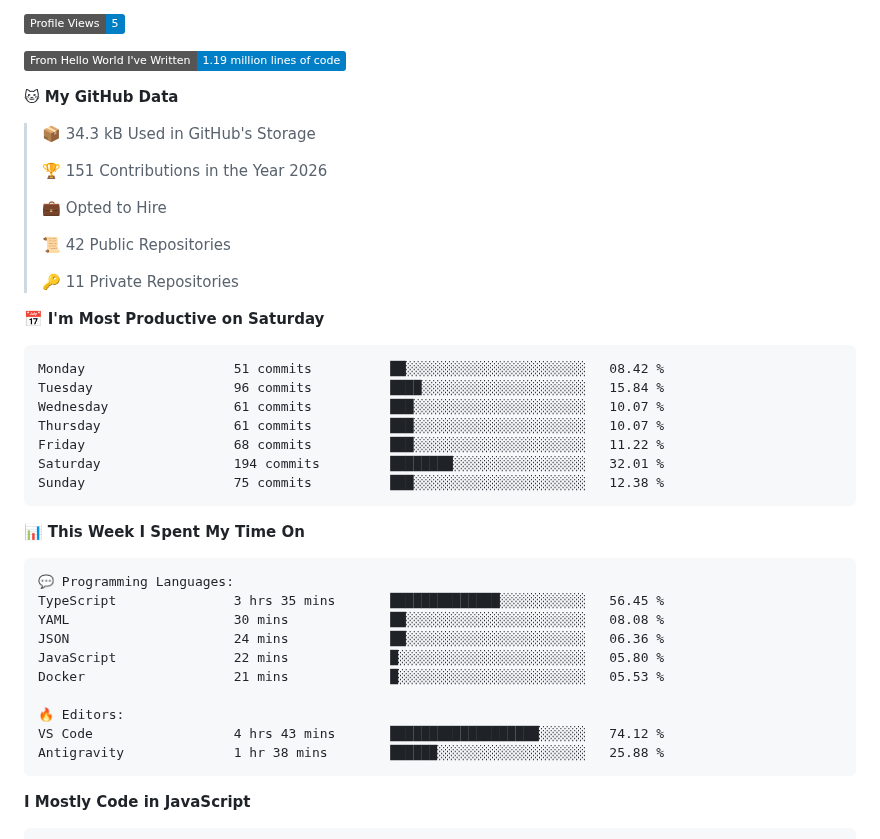
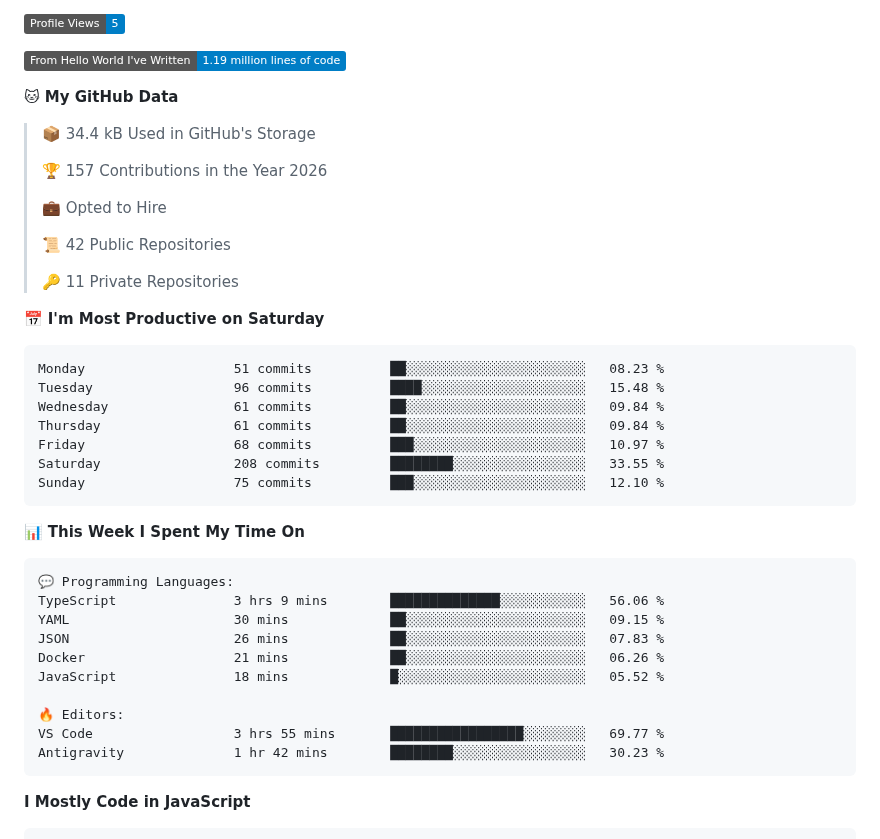
Before and after one commit to Vimlesh-Kumar/Vimlesh-Kumar, a Markdown page: README.md, the part around one of its changes. Rendered like a GitHub page; badges without logos.

Commit message:
Updated with Dev Metrics

````diff
--- a/README.md
+++ b/README.md
@@ -156,9 +156,9 @@ _(Auto-updated daily via GitHub Actions)_
 
 **🐱 My GitHub Data**
 
-> 📦 34.3 kB Used in GitHub's Storage
+> 📦 34.4 kB Used in GitHub's Storage
  >
-> 🏆 151 Contributions in the Year 2026
+> 🏆 157 Contributions in the Year 2026
  >
 > 💼 Opted to Hire
  >
@@ -169,13 +169,13 @@ _(Auto-updated daily via GitHub Actions)_
 📅 **I'm Most Productive on Saturday**
 
 ```text
-Monday                   51 commits          ██░░░░░░░░░░░░░░░░░░░░░░░   08.42 %
-Tuesday                  96 commits          ████░░░░░░░░░░░░░░░░░░░░░   15.84 %
-Wednesday                61 commits          ███░░░░░░░░░░░░░░░░░░░░░░   10.07 %
-Thursday                 61 commits          ███░░░░░░░░░░░░░░░░░░░░░░   10.07 %
-Friday                   68 commits          ███░░░░░░░░░░░░░░░░░░░░░░   11.22 %
-Saturday                 194 commits         ████████░░░░░░░░░░░░░░░░░   32.01 %
-Sunday                   75 commits          ███░░░░░░░░░░░░░░░░░░░░░░   12.38 %
+Monday                   51 commits          ██░░░░░░░░░░░░░░░░░░░░░░░   08.23 %
+Tuesday                  96 commits          ████░░░░░░░░░░░░░░░░░░░░░   15.48 %
+Wednesday                61 commits          ██░░░░░░░░░░░░░░░░░░░░░░░   09.84 %
+Thursday                 61 commits          ██░░░░░░░░░░░░░░░░░░░░░░░   09.84 %
+Friday                   68 commits          ███░░░░░░░░░░░░░░░░░░░░░░   10.97 %
+Saturday                 208 commits         ████████░░░░░░░░░░░░░░░░░   33.55 %
+Sunday                   75 commits          ███░░░░░░░░░░░░░░░░░░░░░░   12.10 %
 ```
 
 
@@ -183,15 +183,15 @@ Sunday                   75 commits          ███░░░░░░░░
 
 ```text
 💬 Programming Languages:
-TypeScript               3 hrs 35 mins       ██████████████░░░░░░░░░░░   56.45 %
-YAML                     30 mins             ██░░░░░░░░░░░░░░░░░░░░░░░   08.08 %
-JSON                     24 mins             ██░░░░░░░░░░░░░░░░░░░░░░░   06.36 %
-JavaScript               22 mins             █░░░░░░░░░░░░░░░░░░░░░░░░   05.80 %
-Docker                   21 mins             █░░░░░░░░░░░░░░░░░░░░░░░░   05.53 %
+TypeScript               3 hrs 9 mins        ██████████████░░░░░░░░░░░   56.06 %
+YAML                     30 mins             ██░░░░░░░░░░░░░░░░░░░░░░░   09.15 %
+JSON                     26 mins             ██░░░░░░░░░░░░░░░░░░░░░░░   07.83 %
+Docker                   21 mins             ██░░░░░░░░░░░░░░░░░░░░░░░   06.26 %
+JavaScript               18 mins             █░░░░░░░░░░░░░░░░░░░░░░░░   05.52 %
 
 🔥 Editors:
-VS Code                  4 hrs 43 mins       ███████████████████░░░░░░   74.12 %
-Antigravity              1 hr 38 mins        ██████░░░░░░░░░░░░░░░░░░░   25.88 %
+VS Code                  3 hrs 55 mins       █████████████████░░░░░░░░   69.77 %
+Antigravity              1 hr 42 mins        ████████░░░░░░░░░░░░░░░░░   30.23 %
 ```
 
 **I Mostly Code in JavaScript**
````
Also changed, not shown: other parts of README.md (+2 -2 lines), assets/bar_graph.png.
